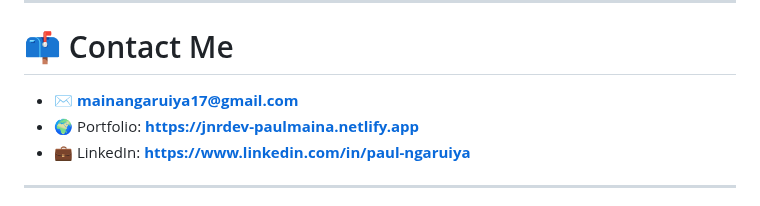
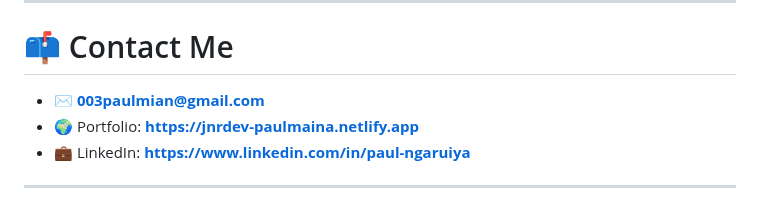
Before and after one commit to mainangaruiya/mainangaruiya, a Markdown page: README.md, the part around the change. Drawn GitHub-style.

Commit message:
Update contact email in README

```diff
--- a/README.md
+++ b/README.md
@@ -93,7 +93,7 @@
 ---
 
 # 📫 Contact Me
-- ✉ **mainangaruiya17@gmail.com**
+- ✉ **003paulmian@gmail.com**
 - 🌍 Portfolio: **https://jnrdev-paulmaina.netlify.app**
 - 💼 LinkedIn: **https://www.linkedin.com/in/paul-ngaruiya**
 
```
